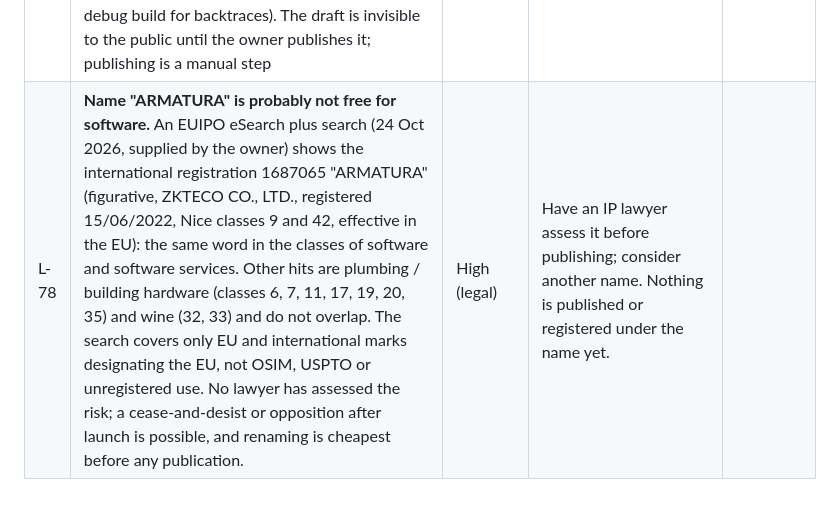
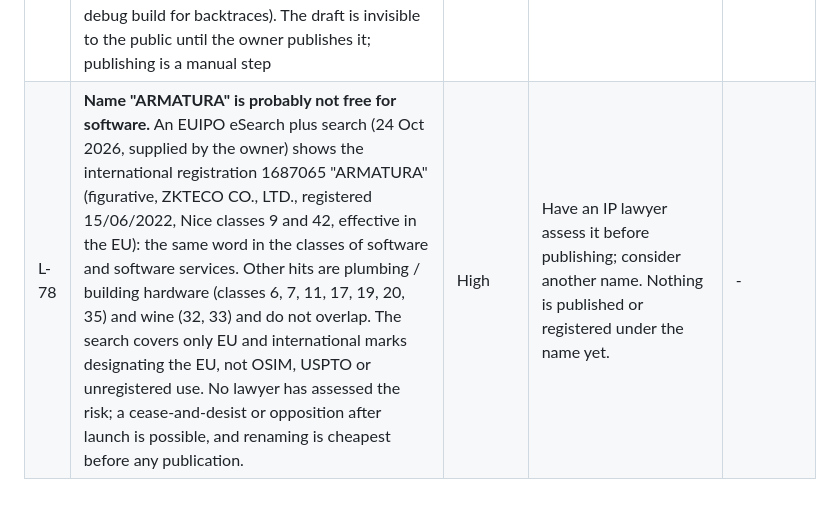
Before and after one commit to chiuta/armatura, a Markdown page: docs/LIMITATIONS.md, the part around the change. Drawn GitHub-style.

Commit message:
docs: fix L-78 table row
Co-Authored-By: Claude Sonnet 5.5 <noreply@anthropic.com>
Claude-Session: https://claude.ai/code/session_01BMvnDAX2iuj14Z9yMu1ff2

```diff
--- a/docs/LIMITATIONS.md
+++ b/docs/LIMITATIONS.md
@@ -151,4 +151,4 @@ Contents: [1 Platforms and runtimes](#1-platforms-and-runtimes) - [2 Studio and
 | L-75 | **Window app (`armatura-studio`).** Built only for Windows (WebView2: built in on Windows 11, the Evergreen runtime on older Windows) and macOS (WKWebView); on Linux the program is a stub that points to `armatura studio`. It is compiled and self-tested in CI (`--selftest` starts the server, fetches the page and stops). **Windows 11:** a person used the window (24 Oct 2026, alpha.2): the studio, the timeline and the GIF / Lottie / HTML exports worked, but the exports were saved silently into the Downloads folder with no hint where; since alpha.3 an export opens a native "Save as" dialog (`rfd`) and reports the path, which is compiled in CI but **not yet tested by a person**. **macOS:** nobody has used the window; the download path is not reported by the web view there, so only the chosen path is shown. Drag-and-drop from Explorer / Finder, high-DPI, and closing and restarting are untested; it needs `armatura(.exe)` in the same folder | Medium | Use `armatura studio` and a browser | - |
 | L-76 | **Windows double-click launcher.** Double-clicking `armatura.exe` (detected through the console process list) creates `Documents\ARMATURA\first-rig.json` if missing and opens the studio on port 8080; the port can be busy (then run `armatura studio --port N` from a terminal), it worked on a real Windows 11 desktop on 24 Oct 2026 (the studio started, the folder and `first-rig.json` were created); other Windows versions and the error path (the console waiting for Enter) are untested. Antivirus products may also react to unsigned programs that start a local server | Medium | Start from a terminal | - |
 | L-77 | **Release process.** The release is a *draft pre-release* built by `release.yml` from a commit message marker; the Linux archive is built on an Ubuntu runner (glibc of that image), the macOS archive is Apple-silicon only, and `strip = "symbols"` removes symbols from the binaries (use a local debug build for backtraces). The draft is invisible to the public until the owner publishes it; publishing is a manual step | Low | Build from source for other targets | - |
-| L-78 | **Name "ARMATURA" is probably not free for software.** An EUIPO eSearch plus search (24 Oct 2026, supplied by the owner) shows the international registration 1687065 "ARMATURA" (figurative, ZKTECO CO., LTD., registered 15/06/2022, Nice classes 9 and 42, effective in the EU): the same word in the classes of software and software services. Other hits are plumbing / building hardware (classes 6, 7, 11, 17, 19, 20, 35) and wine (32, 33) and do not overlap. The search covers only EU and international marks designating the EU, not OSIM, USPTO or unregistered use. No lawyer has assessed the risk; a cease-and-desist or opposition after launch is possible, and renaming is cheapest before any publication. | High (legal) | Have an IP lawyer assess it before publishing; consider another name. Nothing is published or registered under the name yet. |
+| L-78 | **Name "ARMATURA" is probably not free for software.** An EUIPO eSearch plus search (24 Oct 2026, supplied by the owner) shows the international registration 1687065 "ARMATURA" (figurative, ZKTECO CO., LTD., registered 15/06/2022, Nice classes 9 and 42, effective in the EU): the same word in the classes of software and software services. Other hits are plumbing / building hardware (classes 6, 7, 11, 17, 19, 20, 35) and wine (32, 33) and do not overlap. The search covers only EU and international marks designating the EU, not OSIM, USPTO or unregistered use. No lawyer has assessed the risk; a cease-and-desist or opposition after launch is possible, and renaming is cheapest before any publication. | High | Have an IP lawyer assess it before publishing; consider another name. Nothing is published or registered under the name yet. | - |
```
